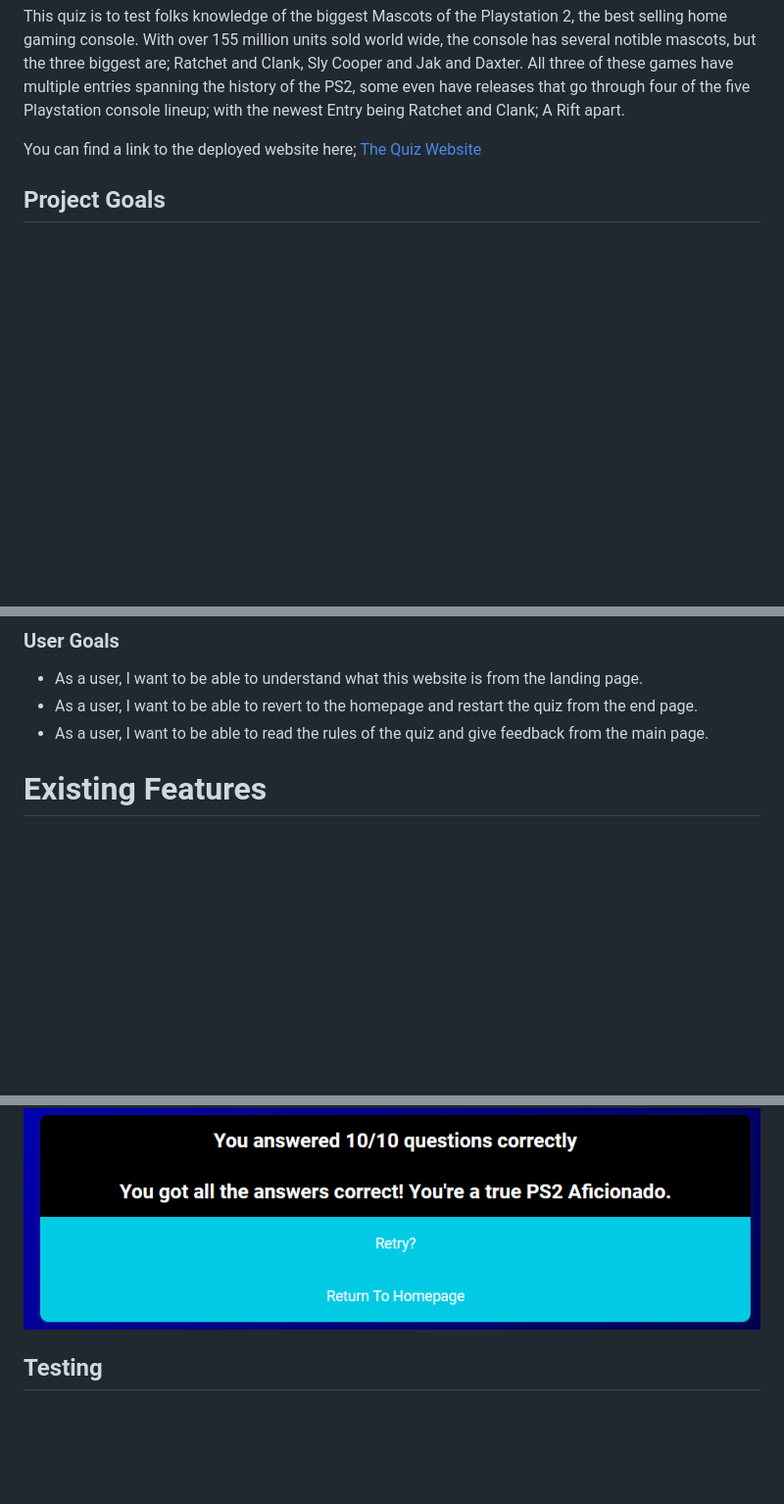
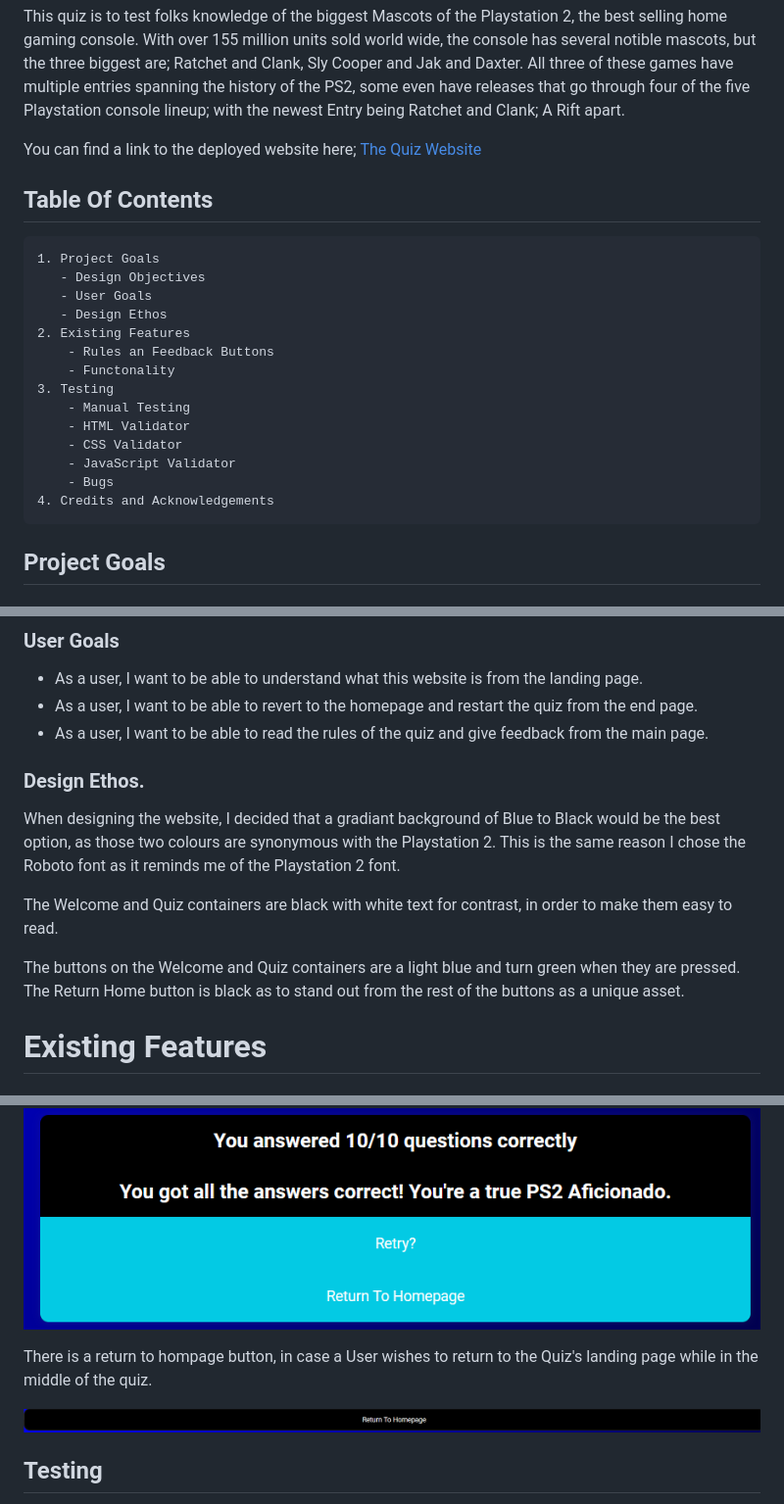
Before and after one commit to MikeyRedmon/Retro-game-quiz, a Markdown page: README.md, 3 parts joined by grey strips. Shown: that part at 98% size. Drawn GitHub-style; pictures changed too: assets/images/returnbutton.png (added); blank space fills up the shorter version.

Commit message:
docs; added a table of contents to the readme file.

```diff
--- a/README.md
+++ b/README.md
@@ -7,6 +7,23 @@ several notible mascots, but the three biggest are; Ratchet and Clank, Sly Coope
 some even have releases that go through four of the five Playstation console lineup; with the newest Entry being Ratchet and Clank; A Rift apart.
 
 You can find a link to the deployed website here; [The Quiz Website](https://mikeyredmon.github.io/Retro-game-quiz/)
+
+## Table Of Contents
+
+    1. Project Goals
+       - Design Objectives
+       - User Goals
+       - Design Ethos
+    2. Existing Features
+        - Rules an Feedback Buttons
+        - Functonality
+    3. Testing
+        - Manual Testing
+        - HTML Validator
+        - CSS Validator
+        - JavaScript Validator
+        - Bugs
+    4. Credits and Acknowledgements
 
 ## Project Goals
 
@@ -22,6 +39,14 @@ You can find a link to the deployed website here; [The Quiz Website](https://mik
 - As a user, I want to be able to understand what this website is from the landing page.
 - As a user, I want to be able to revert to the homepage and restart the quiz from the end page.
 - As a user, I want to be able to read the rules of the quiz and give feedback from the main page.
+
+### Design Ethos.
+
+When designing the website, I decided that a gradiant background of Blue to Black would be the best option, as those two colours are synonymous with the Playstation 2. This is the same reason I chose the Roboto font as it reminds me of the Playstation 2 font.
+
+The Welcome and Quiz containers are black with white text for contrast, in order to make them easy to read.
+
+The buttons on the Welcome and Quiz containers are a light blue and turn green when they are pressed. The Return Home button is black as to stand out from the rest of the buttons as a unique asset.
 
 # Existing Features
 
@@ -50,6 +75,10 @@ The results page has custom response messages, depending on the score variable.
 ![The Second variable message](/assets/images/variable2.png)
 
 ![The Third variable message](/assets/images/variable3.png)
+
+There is a return to hompage button, in case a User wishes to return to the Quiz's landing page while in the middle of the quiz.
+
+![The Return to homepage button](/assets/images/returnbutton.png)
 
 ## Testing
 
```
